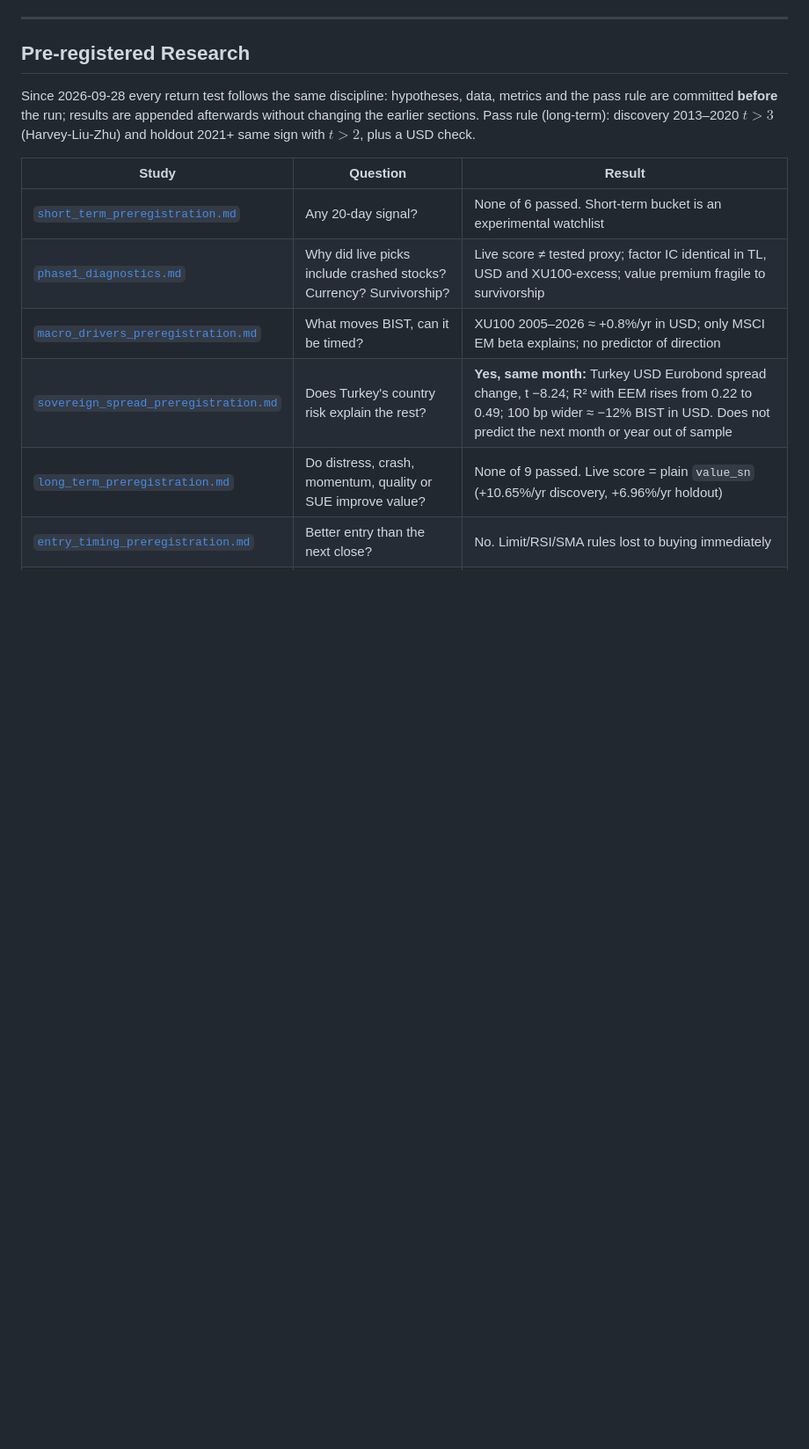
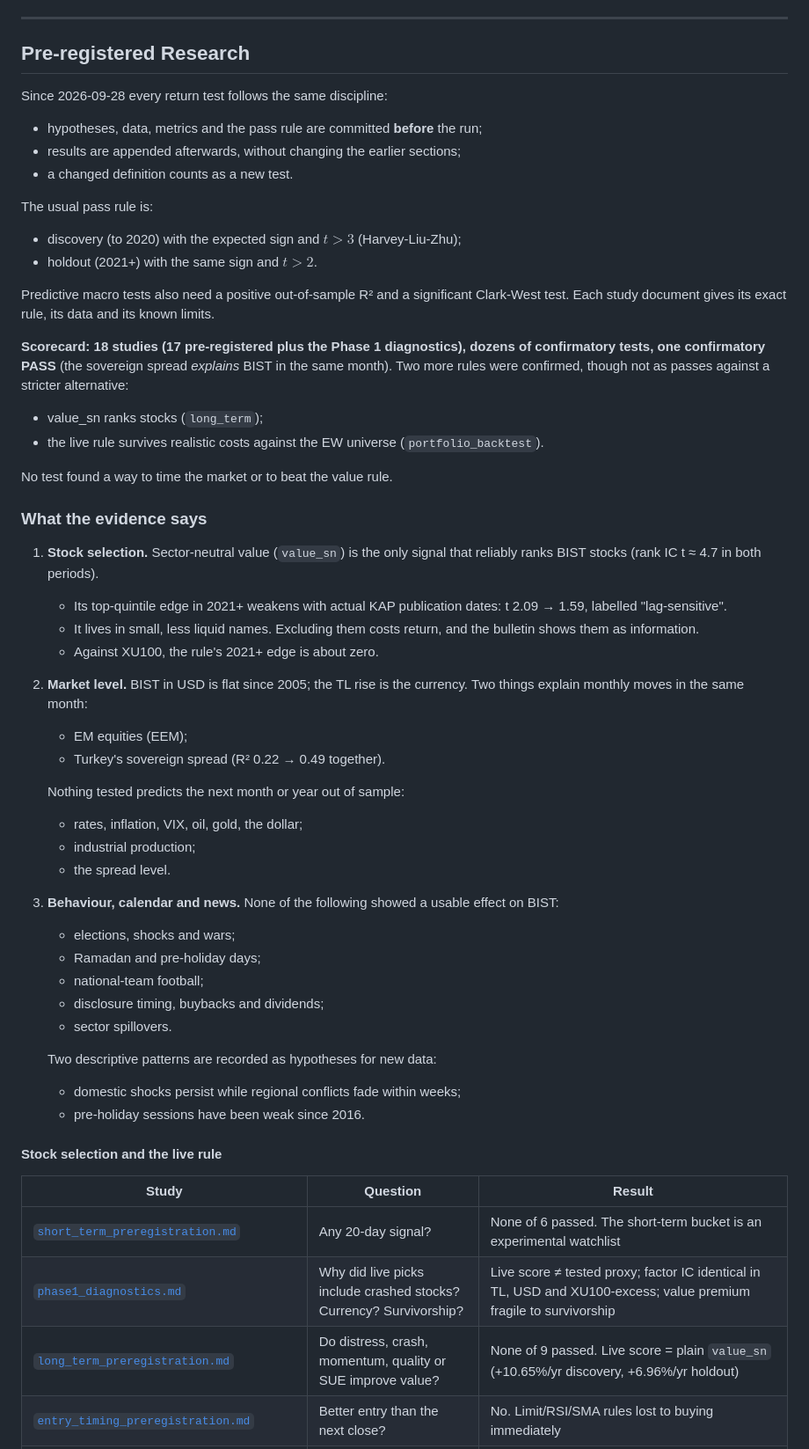
Before and after one commit to erenkbgc/bist-screener-v9, a Markdown page: README.md, the part around one of its changes. Shown at 88% size. Rendered like a GitHub page; blank space fills up the shorter version.

```diff
--- a/README.md
+++ b/README.md
@@ -404,14 +404,54 @@ borsapy 0.11 joins its 4-quarter batches on row labels. Duplicated labels (for e
 
 ## Pre-registered Research
 
-Since 2026-09-28 every return test follows the same discipline: hypotheses, data, metrics and the pass rule are committed **before** the run; results are appended afterwards without changing the earlier sections. Pass rule (long-term): discovery 2013–2020 $`t > 3`$ (Harvey-Liu-Zhu) and holdout 2021+ same sign with $`t > 2`$, plus a USD check.
+Since 2026-09-28 every return test follows the same discipline:
+- hypotheses, data, metrics and the pass rule are committed **before** the run;
+- results are appended afterwards, without changing the earlier sections;
+- a changed definition counts as a new test.
+
+The usual pass rule is:
+- discovery (to 2020) with the expected sign and $`t > 3`$ (Harvey-Liu-Zhu);
+- holdout (2021+) with the same sign and $`t > 2`$.
+
+Predictive macro tests also need a positive out-of-sample R² and a significant Clark-West test. Each study document gives its exact rule, its data and its known limits.
+
+**Scorecard: 18 studies (17 pre-registered plus the Phase 1 diagnostics), dozens of confirmatory tests, one confirmatory PASS** (the sovereign spread *explains* BIST in the same month). Two more rules were confirmed, though not as passes against a stricter alternative:
+- value_sn ranks stocks (`long_term`);
+- the live rule survives realistic costs against the EW universe (`portfolio_backtest`).
+
+No test found a way to time the market or to beat the value rule.
+
+### What the evidence says
+
+1. **Stock selection.** Sector-neutral value (`value_sn`) is the only signal that reliably ranks BIST stocks (rank IC t ≈ 4.7 in both periods).
+   - Its top-quintile edge in 2021+ weakens with actual KAP publication dates: t 2.09 → 1.59, labelled "lag-sensitive".
+   - It lives in small, less liquid names. Excluding them costs return, and the bulletin shows them as information.
+   - Against XU100, the rule's 2021+ edge is about zero.
+2. **Market level.** BIST in USD is flat since 2005; the TL rise is the currency. Two things explain monthly moves in the same month:
+   - EM equities (EEM);
+   - Turkey's sovereign spread (R² 0.22 → 0.49 together).
+
+   Nothing tested predicts the next month or year out of sample:
+   - rates, inflation, VIX, oil, gold, the dollar;
+   - industrial production;
+   - the spread level.
+3. **Behaviour, calendar and news.** None of the following showed a usable effect on BIST:
+   - elections, shocks and wars;
+   - Ramadan and pre-holiday days;
+   - national-team football;
+   - disclosure timing, buybacks and dividends;
+   - sector spillovers.
+
+   Two descriptive patterns are recorded as hypotheses for new data:
+   - domestic shocks persist while regional conflicts fade within weeks;
+   - pre-holiday sessions have been weak since 2016.
+
+#### Stock selection and the live rule
 
 | Study | Question | Result |
 |---|---|---|
-| [`short_term_preregistration.md`](docs/research/short_term_preregistration.md) | Any 20-day signal? | None of 6 passed. Short-term bucket is an experimental watchlist |
+| [`short_term_preregistration.md`](docs/research/short_term_preregistration.md) | Any 20-day signal? | None of 6 passed. The short-term bucket is an experimental watchlist |
 | [`phase1_diagnostics.md`](docs/research/phase1_diagnostics.md) | Why did live picks include crashed stocks? Currency? Survivorship? | Live score ≠ tested proxy; factor IC identical in TL, USD and XU100-excess; value premium fragile to survivorship |
-| [`macro_drivers_preregistration.md`](docs/research/macro_drivers_preregistration.md) | What moves BIST, can it be timed? | XU100 2005–2026 ≈ +0.8%/yr in USD; only MSCI EM beta explains; no predictor of direction |
-| [`sovereign_spread_preregistration.md`](docs/research/sovereign_spread_preregistration.md) | Does Turkey's country risk explain the rest? | **Yes, same month:** Turkey USD Eurobond spread change, t −8.24; R² with EEM rises from 0.22 to 0.49; 100 bp wider ≈ −12% BIST in USD. Does not predict the next month or year out of sample |
 | [`long_term_preregistration.md`](docs/research/long_term_preregistration.md) | Do distress, crash, momentum, quality or SUE improve value? | None of 9 passed. Live score = plain `value_sn` (+10.65%/yr discovery, +6.96%/yr holdout) |
 | [`entry_timing_preregistration.md`](docs/research/entry_timing_preregistration.md) | Better entry than the next close? | No. Limit/RSI/SMA rules lost to buying immediately |
 | [`exit_rules_preregistration.md`](docs/research/exit_rules_preregistration.md) | Buffers, stops, thesis break? | None passed. Live = monthly R0 rotation |
```
Also changed, not shown: other parts of README.md (+32 -5 lines).
